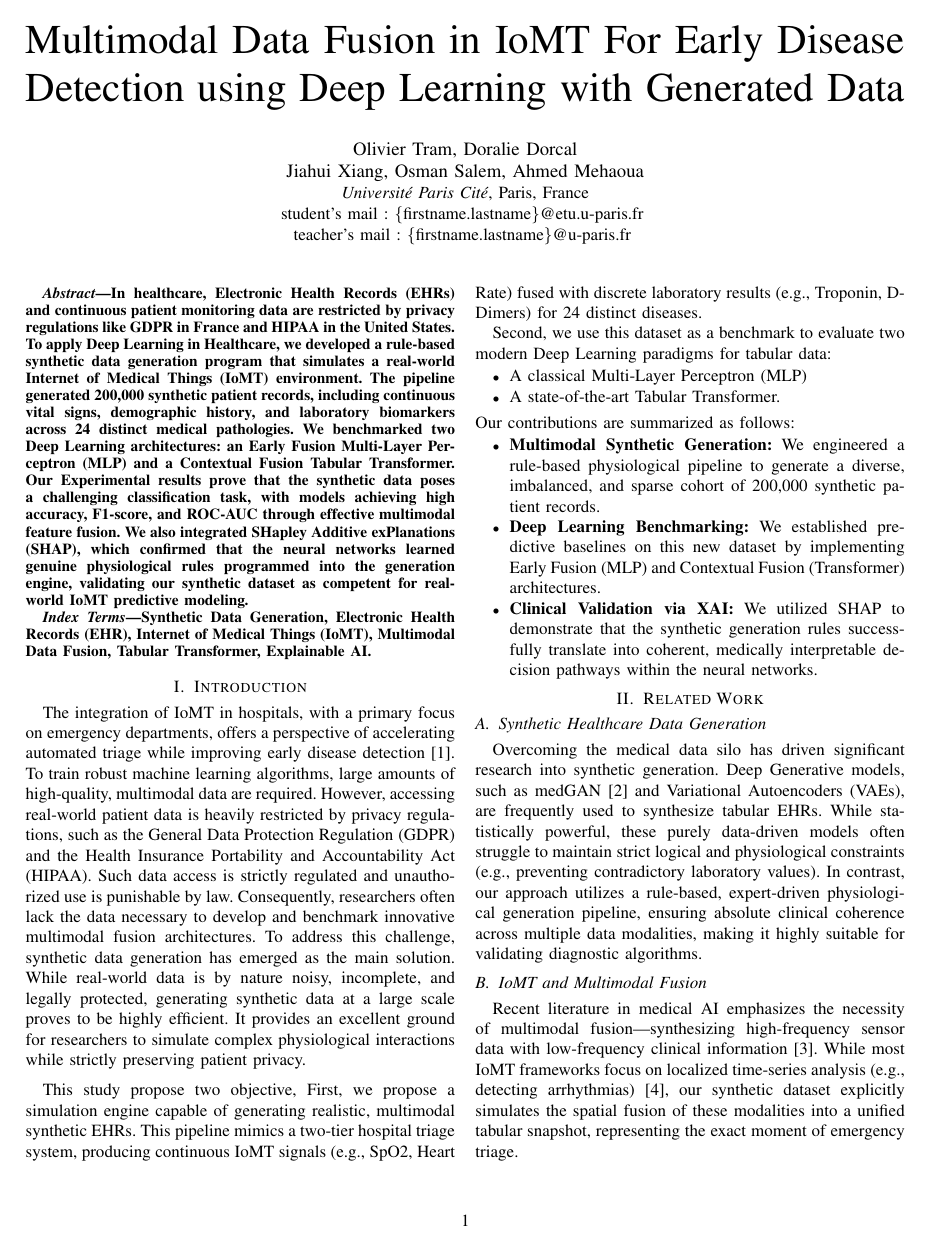
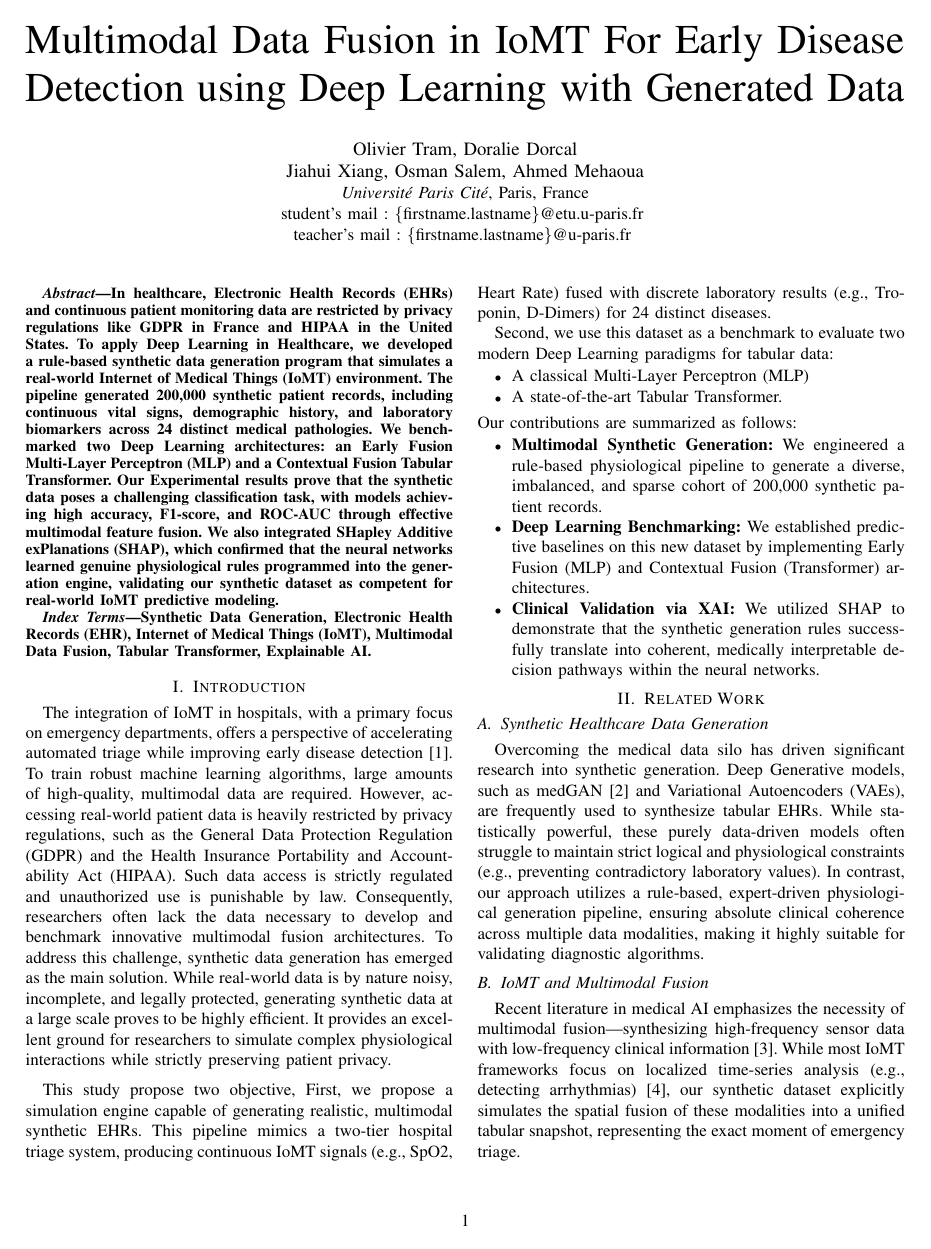
Before and after one commit to DoralieD/FI-TER, a LaTeX paper (Deep_Learning/Rapport/DL_article.tex): page 1 of 6. Compiled offline with pdfLaTeX.

Commit message:
Update DL_article.tex

```diff
--- a/Deep_Learning/Rapport/DL_article.tex
+++ b/Deep_Learning/Rapport/DL_article.tex
@@ -8,10 +8,11 @@
 \usepackage{textcomp}
 \usepackage{xcolor}
 \usepackage{booktabs}
-\usepackage[hidelinks]{hyperref}
+\usepackage[hidelinks,bookmarks=false]{hyperref}
 \usepackage{float}
 \usepackage[font=normalsize]{caption}
 \usepackage{balance}
+\setlength{\columnsep}{0.20in}
 
 % === 2. LE DOSSIER DES IMAGES ===
 \graphicspath{{../Dossier_graphiques/Dashboard_Ultime/}}
```
